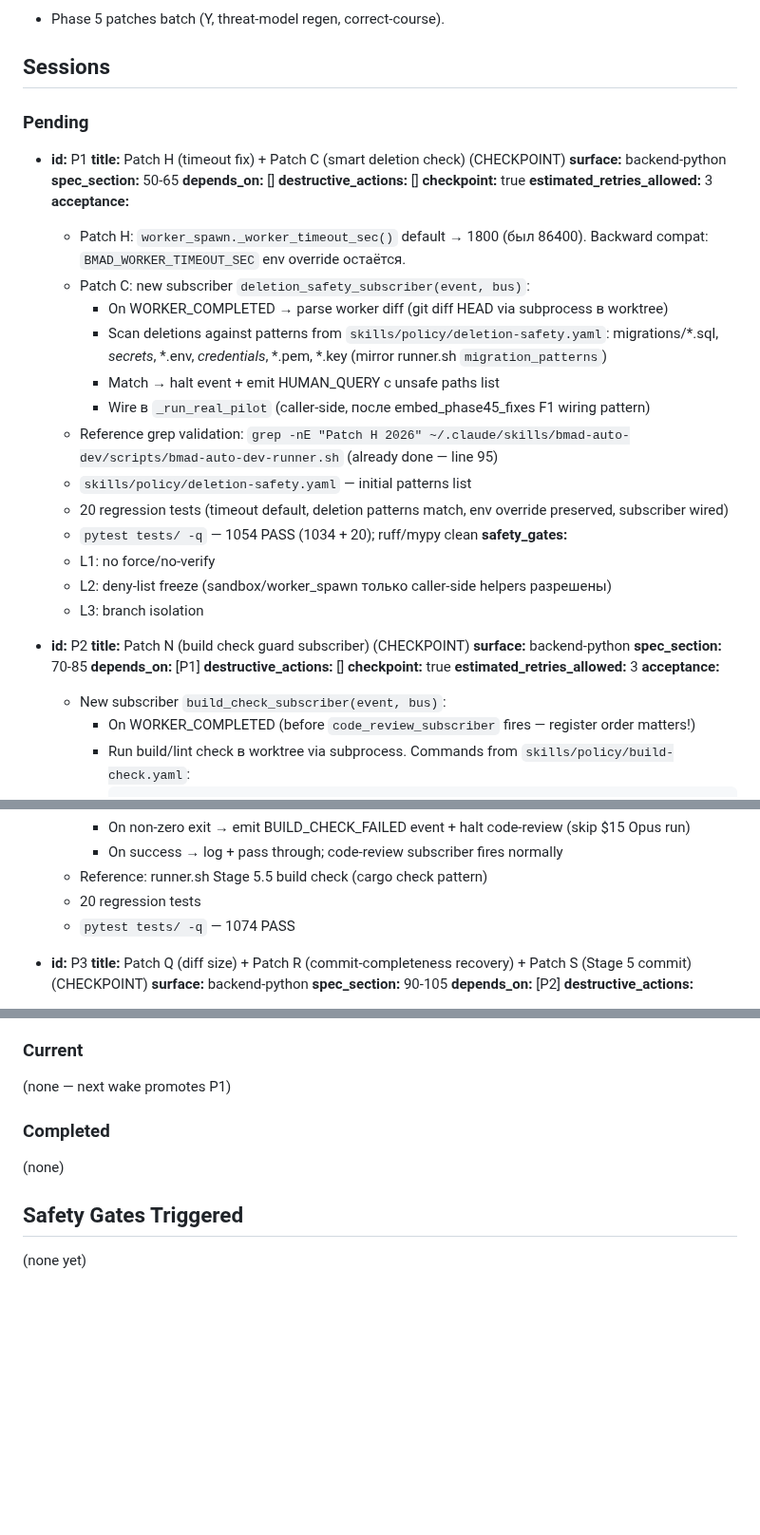
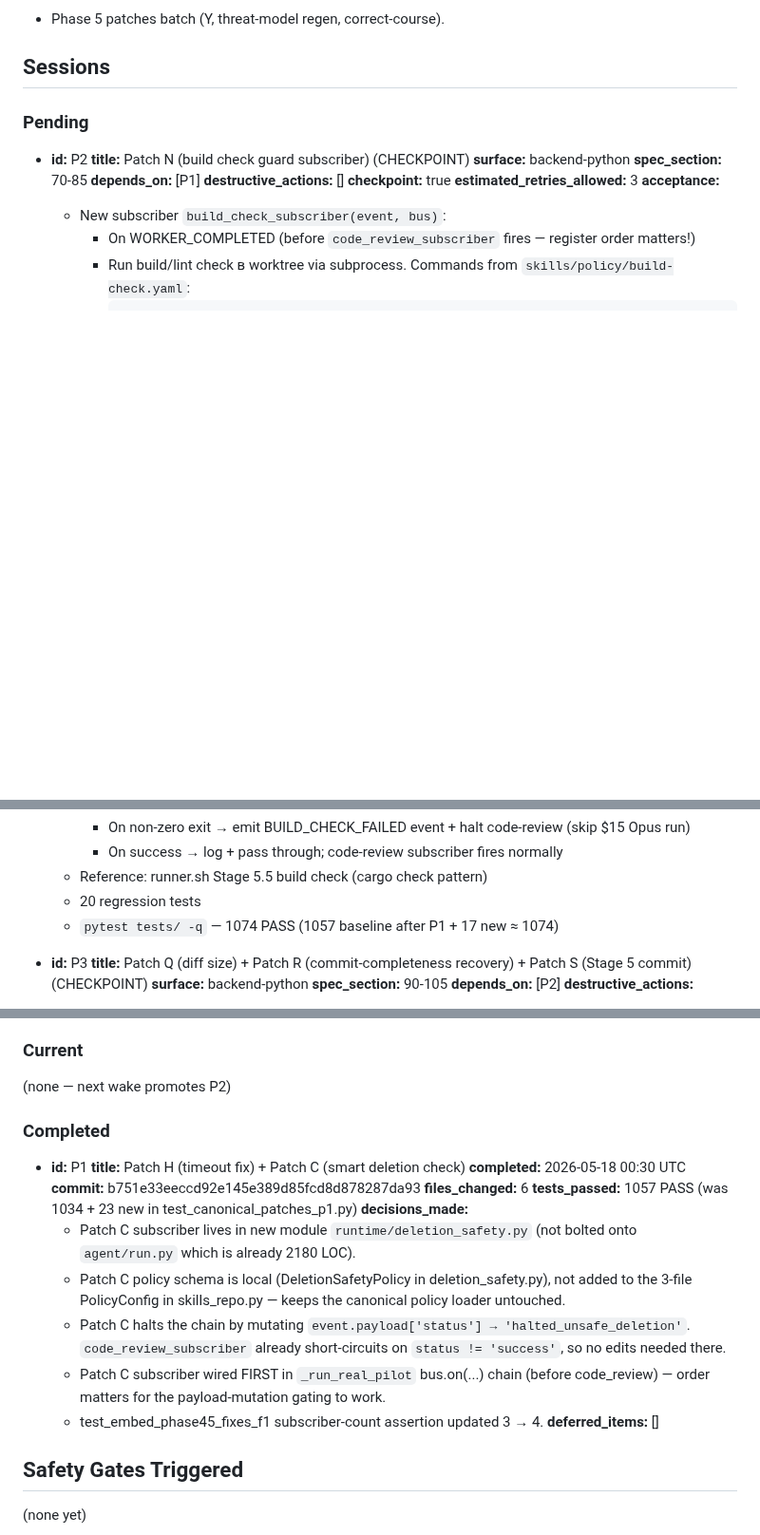
Before and after one commit to dandgam/overlay_script, a Markdown page: .claude/initiative-tracker-canonical_patches_port.md, 3 parts joined by grey strips. Shown at 95% size. Drawn GitHub-style; blank space fills up the shorter version.

Commit message:
tracker(canonical_patches_port): P1 completed + P2 promoted
P1 done (Patch H timeout + Patch C deletion safety, commit b751e33).
1057 PASS, ruff/mypy clean. Next: P2 build_check_subscriber.
Runtime=loop_wrapper — wrapper handles next iteration; this invocation exits.

Co-Authored-By: Claude Opus 4.7 <noreply@anthropic.com>

```diff
--- a/.claude/initiative-tracker-canonical_patches_port.md
+++ b/.claude/initiative-tracker-canonical_patches_port.md
@@ -38,30 +38,6 @@
 
 ### Pending
 
-- **id:** P1
-  **title:** Patch H (timeout fix) + Patch C (smart deletion check) (CHECKPOINT)
-  **surface:** backend-python
-  **spec_section:** 50-65
-  **depends_on:** []
-  **destructive_actions:** []
-  **checkpoint:** true
-  **estimated_retries_allowed:** 3
-  **acceptance:**
-    - Patch H: `worker_spawn._worker_timeout_sec()` default → 1800 (был 86400). Backward compat: `BMAD_WORKER_TIMEOUT_SEC` env override остаётся.
-    - Patch C: new subscriber `deletion_safety_subscriber(event, bus)`:
-      - On WORKER_COMPLETED → parse worker diff (git diff HEAD via subprocess в worktree)
-      - Scan deletions against patterns from `skills/policy/deletion-safety.yaml`: migrations/*.sql, *secrets*, *.env, *credentials*, *.pem, *.key (mirror runner.sh `migration_patterns`)
-      - Match → halt event + emit HUMAN_QUERY с unsafe paths list
-      - Wire в `_run_real_pilot` (caller-side, после embed_phase45_fixes F1 wiring pattern)
-    - Reference grep validation: `grep -nE "Patch H 2026" ~/.claude/skills/bmad-auto-dev/scripts/bmad-auto-dev-runner.sh` (already done — line 95)
-    - `skills/policy/deletion-safety.yaml` — initial patterns list
-    - 20 regression tests (timeout default, deletion patterns match, env override preserved, subscriber wired)
-    - `pytest tests/ -q` — 1054 PASS (1034 + 20); ruff/mypy clean
-  **safety_gates:**
-    - L1: no force/no-verify
-    - L2: deny-list freeze (sandbox/worker_spawn только caller-side helpers разрешены)
-    - L3: branch isolation
-
 - **id:** P2
   **title:** Patch N (build check guard subscriber) (CHECKPOINT)
   **surface:** backend-python
@@ -84,7 +60,7 @@
       - On success → log + pass through; code-review subscriber fires normally
     - Reference: runner.sh Stage 5.5 build check (cargo check pattern)
     - 20 regression tests
-    - `pytest tests/ -q` — 1074 PASS
+    - `pytest tests/ -q` — 1074 PASS (1057 baseline after P1 + 17 new ≈ 1074)
 
 - **id:** P3
   **title:** Patch Q (diff size) + Patch R (commit-completeness recovery) + Patch S (Stage 5 commit) (CHECKPOINT)
@@ -165,10 +141,23 @@
     - Manual merge через human review (Auto merge=false)
 
 ### Current
-(none — next wake promotes P1)
+(none — next wake promotes P2)
 
 ### Completed
-(none)
+
+- **id:** P1
+  **title:** Patch H (timeout fix) + Patch C (smart deletion check)
+  **completed:** 2026-05-18 00:30 UTC
+  **commit:** b751e33eeccd92e145e389d85fcd8d878287da93
+  **files_changed:** 6
+  **tests_passed:** 1057 PASS (was 1034 + 23 new in test_canonical_patches_p1.py)
+  **decisions_made:**
+    - Patch C subscriber lives in new module `runtime/deletion_safety.py` (not bolted onto `agent/run.py` which is already 2180 LOC).
+    - Patch C policy schema is local (DeletionSafetyPolicy in deletion_safety.py), not added to the 3-file PolicyConfig in skills_repo.py — keeps the canonical policy loader untouched.
+    - Patch C halts the chain by mutating `event.payload['status'] → 'halted_unsafe_deletion'`. `code_review_subscriber` already short-circuits on `status != 'success'`, so no edits needed there.
+    - Patch C subscriber wired FIRST in `_run_real_pilot` bus.on(...) chain (before code_review) — order matters for the payload-mutation gating to work.
+    - test_embed_phase45_fixes_f1 subscriber-count assertion updated 3 → 4.
+  **deferred_items:** []
 
 ## Safety Gates Triggered
 (none yet)
```
Also changed, not shown: other parts of .claude/initiative-tracker-canonical_patches_port.md (+11 -0 lines).
